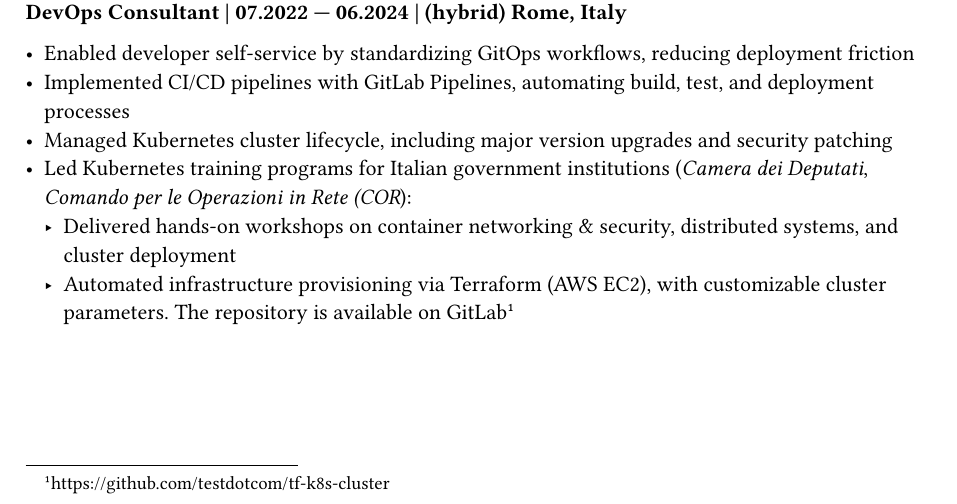
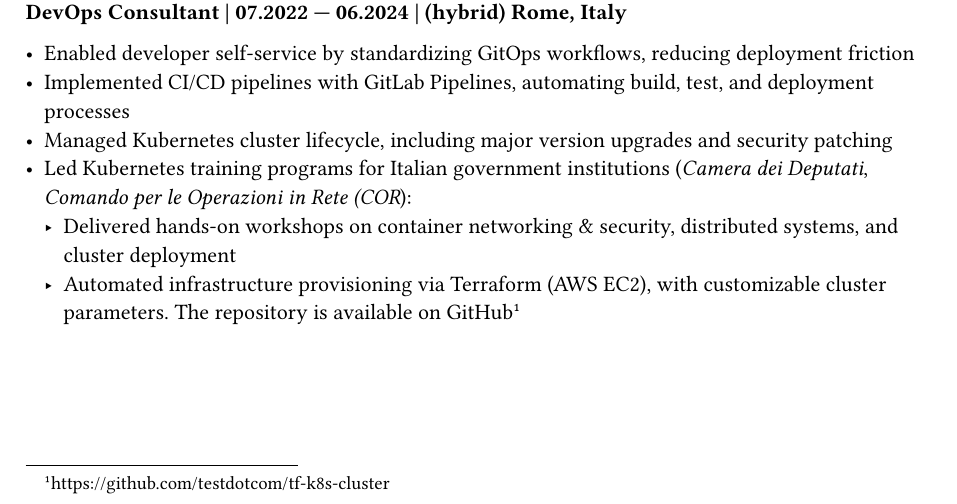
Before and after one commit to testdotcom/curriculum-vitae, a Typst document (2025-calliari-cv.typ, which reads 02_experience.typ): part of page 1 of 2, cut so that both start at the same text. Compiled offline with Typst 0.15.

Commit message:
fix: wrong host

```diff
--- a/02_experience.typ
+++ b/02_experience.typ
@@ -23,7 +23,7 @@
 - Managed Kubernetes cluster lifecycle, including major version upgrades and security patching
 - Led Kubernetes training programs for Italian government institutions (_Camera dei Deputati_, _Comando per le Operazioni in Rete (COR_):
   - Delivered hands-on workshops on container networking & security, distributed systems, and cluster deployment
-  - Automated infrastructure provisioning via Terraform (AWS EC2), with customizable cluster parameters. The repository is available on GitLab #footnote[https://github.com/testdotcom/tf-k8s-cluster]
+  - Automated infrastructure provisioning via Terraform (AWS EC2), with customizable cluster parameters. The repository is available on GitHub #footnote[https://github.com/testdotcom/tf-k8s-cluster]
 
 #pagebreak()
 
```
